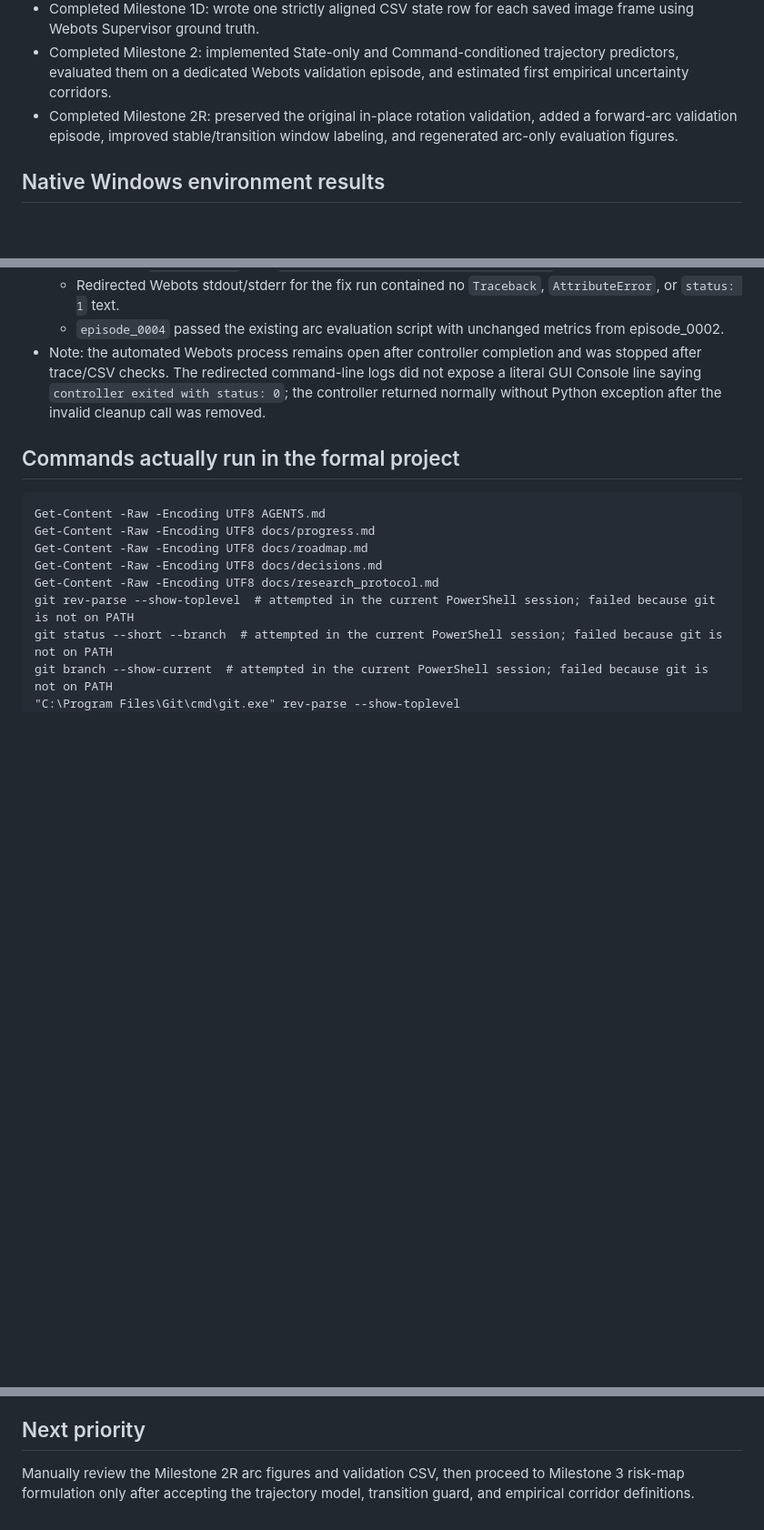
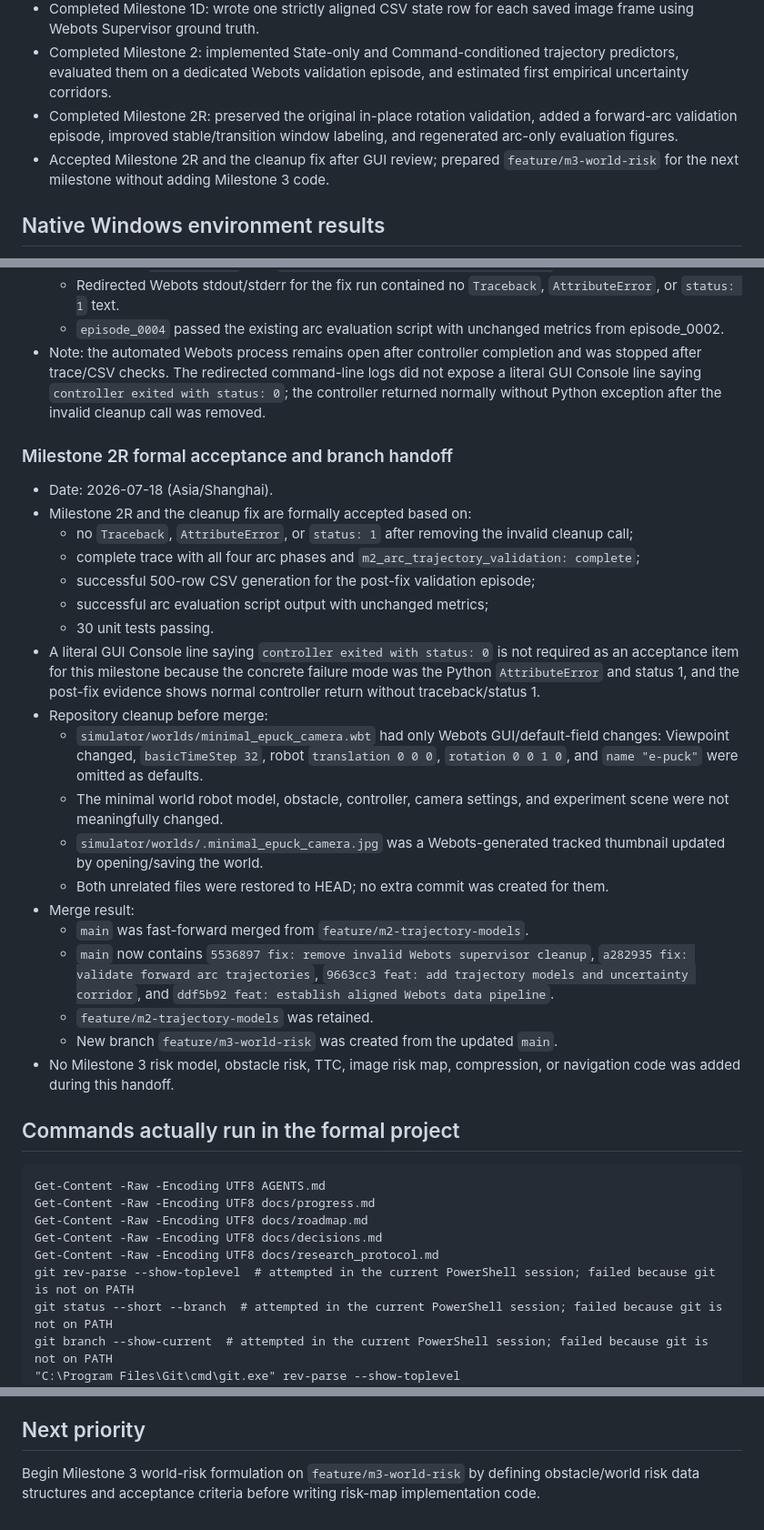
Before and after one commit to ShirongZuo-ai/risk-aware-visual-communication, a Markdown page: docs/progress.md, 3 parts joined by grey strips. Shown at 91% size. GitHub-like rendering; blank space fills up the shorter version.

Commit message:
docs: close trajectory validation milestone

````diff
--- a/docs/progress.md
+++ b/docs/progress.md
@@ -15,6 +15,7 @@ Last updated: 2026-07-17 (Asia/Shanghai)
 - Completed Milestone 1D: wrote one strictly aligned CSV state row for each saved image frame using Webots Supervisor ground truth.
 - Completed Milestone 2: implemented State-only and Command-conditioned trajectory predictors, evaluated them on a dedicated Webots validation episode, and estimated first empirical uncertainty corridors.
 - Completed Milestone 2R: preserved the original in-place rotation validation, added a forward-arc validation episode, improved stable/transition window labeling, and regenerated arc-only evaluation figures.
+- Accepted Milestone 2R and the cleanup fix after GUI review; prepared `feature/m3-world-risk` for the next milestone without adding Milestone 3 code.
 
 ## Native Windows environment results
 
@@ -527,6 +528,28 @@ $env:M2_ARC_VALIDATION_TRACE = (Resolve-Path .\results).Path + '\webots_m2r_arc_
   - `episode_0004` passed the existing arc evaluation script with unchanged metrics from episode_0002.
 - Note: the automated Webots process remains open after controller completion and was stopped after trace/CSV checks. The redirected command-line logs did not expose a literal GUI Console line saying `controller exited with status: 0`; the controller returned normally without Python exception after the invalid cleanup call was removed.
 
+### Milestone 2R formal acceptance and branch handoff
+
+- Date: 2026-07-18 (Asia/Shanghai).
+- Milestone 2R and the cleanup fix are formally accepted based on:
+  - no `Traceback`, `AttributeError`, or `status: 1` after removing the invalid cleanup call;
+  - complete trace with all four arc phases and `m2_arc_trajectory_validation: complete`;
+  - successful 500-row CSV generation for the post-fix validation episode;
+  - successful arc evaluation script output with unchanged metrics;
+  - 30 unit tests passing.
+- A literal GUI Console line saying `controller exited with status: 0` is not required as an acceptance item for this milestone because the concrete failure mode was the Python `AttributeError` and status 1, and the post-fix evidence shows normal controller return without traceback/status 1.
+- Repository cleanup before merge:
+  - `simulator/worlds/minimal_epuck_camera.wbt` had only Webots GUI/default-field changes: Viewpoint changed, `basicTimeStep 32`, robot `translation 0 0 0`, `rotation 0 0 1 0`, and `name "e-puck"` were omitted as defaults.
+  - The minimal world robot model, obstacle, controller, camera settings, and experiment scene were not meaningfully changed.
+  - `simulator/worlds/.minimal_epuck_camera.jpg` was a Webots-generated tracked thumbnail updated by opening/saving the world.
+  - Both unrelated files were restored to HEAD; no extra commit was created for them.
+- Merge result:
+  - `main` was fast-forward merged from `feature/m2-trajectory-models`.
+  - `main` now contains `5536897 fix: remove invalid Webots supervisor cleanup`, `a282935 fix: validate forward arc trajectories`, `9663cc3 feat: add trajectory models and uncertainty corridor`, and `ddf5b92 feat: establish aligned Webots data pipeline`.
+  - `feature/m2-trajectory-models` was retained.
+  - New branch `feature/m3-world-risk` was created from the updated `main`.
+- No Milestone 3 risk model, obstacle risk, TTC, image risk map, compression, or navigation code was added during this handoff.
+
 ## Commands actually run in the formal project
 
 ```text
@@ -581,4 +604,4 @@ The first `curl.exe` download attempt was reset before transferring data. A subs
 
 ## Next priority
 
-Manually review the Milestone 2R arc figures and validation CSV, then proceed to Milestone 3 risk-map formulation only after accepting the trajectory model, transition guard, and empirical corridor definitions.
+Begin Milestone 3 world-risk formulation on `feature/m3-world-risk` by defining obstacle/world risk data structures and acceptance criteria before writing risk-map implementation code.
````
Also changed, not shown: other parts of docs/progress.md (+1 -1 lines).
